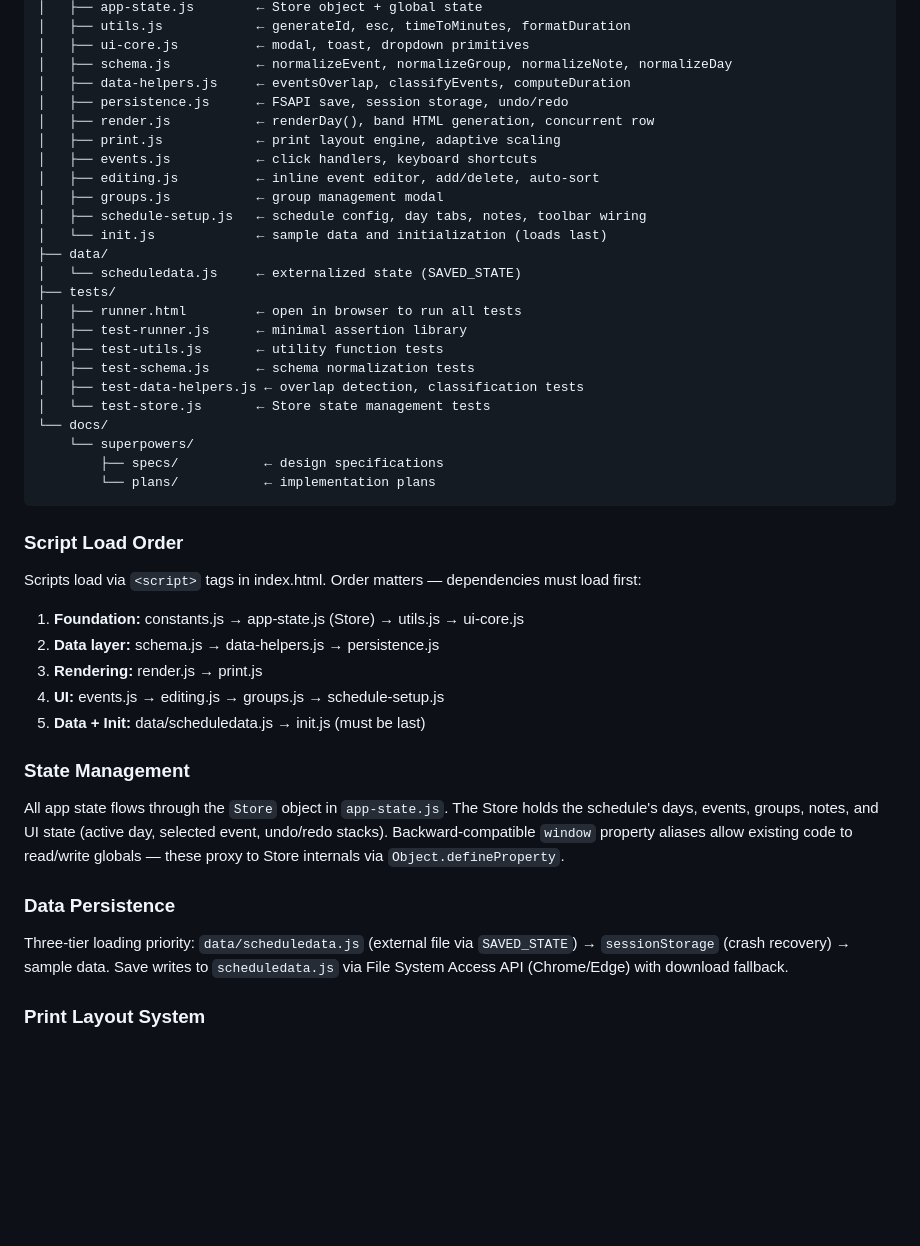
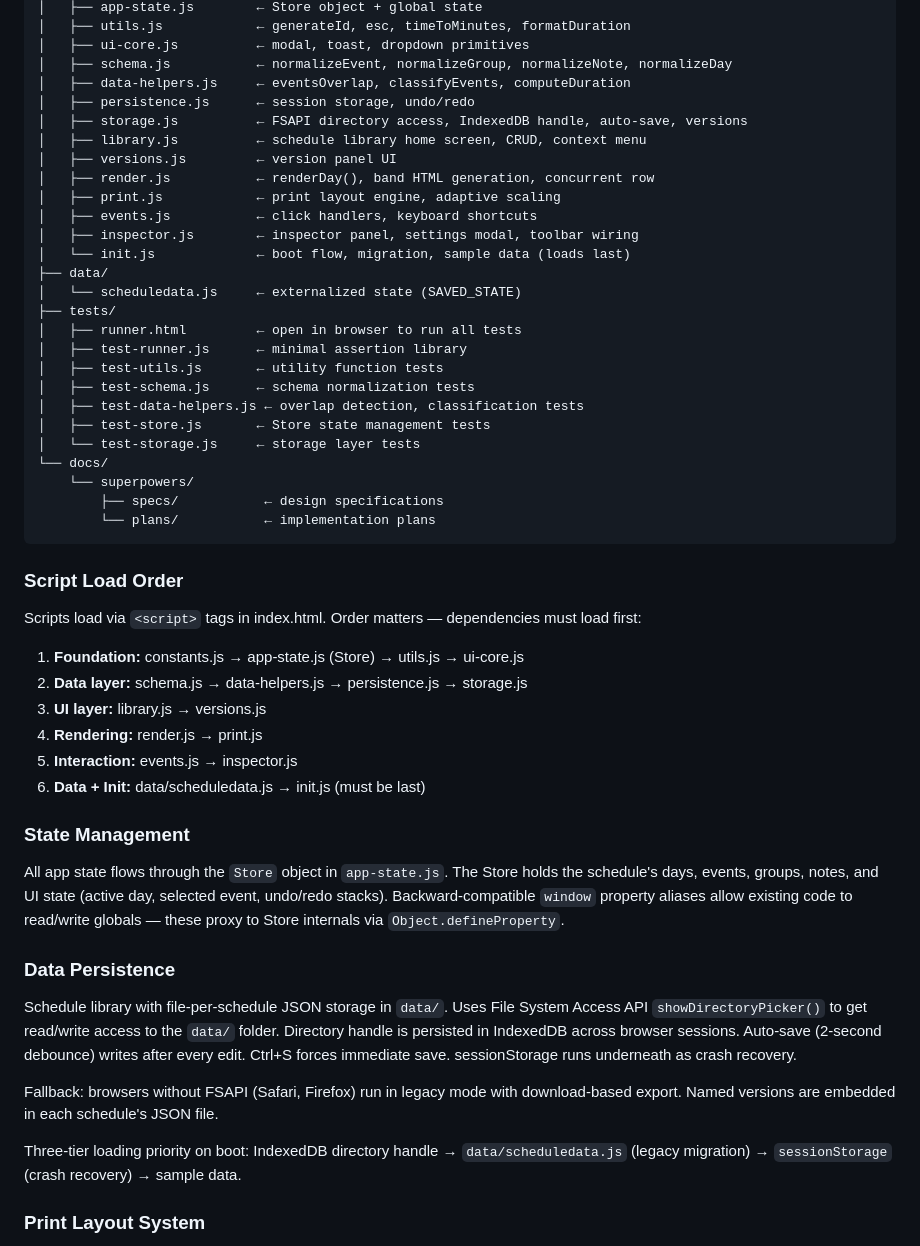
Before and after one commit to xYoBro/DaySchedule, a Markdown page: CLAUDE.md, the part around the change. Rendered like a GitHub page; blank space fills up the shorter version.

Commit message:
docs: update CLAUDE.md for schedule library architecture
Co-Authored-By: Claude Opus 4.6 (1M context) <noreply@anthropic.com>

```diff
--- a/CLAUDE.md
+++ b/CLAUDE.md
@@ -61,14 +61,15 @@
 │   ├── ui-core.js          ← modal, toast, dropdown primitives
 │   ├── schema.js           ← normalizeEvent, normalizeGroup, normalizeNote, normalizeDay
 │   ├── data-helpers.js     ← eventsOverlap, classifyEvents, computeDuration
-│   ├── persistence.js      ← FSAPI save, session storage, undo/redo
+│   ├── persistence.js      ← session storage, undo/redo
+│   ├── storage.js          ← FSAPI directory access, IndexedDB handle, auto-save, versions
+│   ├── library.js          ← schedule library home screen, CRUD, context menu
+│   ├── versions.js         ← version panel UI
 │   ├── render.js           ← renderDay(), band HTML generation, concurrent row
 │   ├── print.js            ← print layout engine, adaptive scaling
 │   ├── events.js           ← click handlers, keyboard shortcuts
-│   ├── editing.js          ← inline event editor, add/delete, auto-sort
-│   ├── groups.js           ← group management modal
-│   ├── schedule-setup.js   ← schedule config, day tabs, notes, toolbar wiring
-│   └── init.js             ← sample data and initialization (loads last)
+│   ├── inspector.js        ← inspector panel, settings modal, toolbar wiring
+│   └── init.js             ← boot flow, migration, sample data (loads last)
 ├── data/
 │   └── scheduledata.js     ← externalized state (SAVED_STATE)
 ├── tests/
@@ -77,7 +78,8 @@
 │   ├── test-utils.js       ← utility function tests
 │   ├── test-schema.js      ← schema normalization tests
 │   ├── test-data-helpers.js ← overlap detection, classification tests
-│   └── test-store.js       ← Store state management tests
+│   ├── test-store.js       ← Store state management tests
+│   └── test-storage.js     ← storage layer tests
 └── docs/
     └── superpowers/
         ├── specs/           ← design specifications
@@ -87,16 +89,26 @@
 ### Script Load Order
 Scripts load via `<script>` tags in index.html. Order matters — dependencies must load first:
 1. **Foundation:** constants.js → app-state.js (Store) → utils.js → ui-core.js
-2. **Data layer:** schema.js → data-helpers.js → persistence.js
-3. **Rendering:** render.js → print.js
-4. **UI:** events.js → editing.js → groups.js → schedule-setup.js
-5. **Data + Init:** data/scheduledata.js → init.js (must be last)
+2. **Data layer:** schema.js → data-helpers.js → persistence.js → storage.js
+3. **UI layer:** library.js → versions.js
+4. **Rendering:** render.js → print.js
+5. **Interaction:** events.js → inspector.js
+6. **Data + Init:** data/scheduledata.js → init.js (must be last)
 
 ### State Management
 All app state flows through the `Store` object in `app-state.js`. The Store holds the schedule's days, events, groups, notes, and UI state (active day, selected event, undo/redo stacks). Backward-compatible `window` property aliases allow existing code to read/write globals — these proxy to Store internals via `Object.defineProperty`.
 
 ### Data Persistence
-Three-tier loading priority: `data/scheduledata.js` (external file via `SAVED_STATE`) → `sessionStorage` (crash recovery) → sample data. Save writes to `scheduledata.js` via File System Access API (Chrome/Edge) with download fallback.
+Schedule library with file-per-schedule JSON storage in `data/`. Uses File System Access API
+`showDirectoryPicker()` to get read/write access to the `data/` folder. Directory handle is
+persisted in IndexedDB across browser sessions. Auto-save (2-second debounce) writes after
+every edit. Ctrl+S forces immediate save. sessionStorage runs underneath as crash recovery.
+
+Fallback: browsers without FSAPI (Safari, Firefox) run in legacy mode with download-based
+export. Named versions are embedded in each schedule's JSON file.
+
+Three-tier loading priority on boot: IndexedDB directory handle → `data/scheduledata.js`
+(legacy migration) → `sessionStorage` (crash recovery) → sample data.
 
 ### Print Layout System
 The print system renders schedules as horizontal band layouts. Events are organized into three visual tiers based on duration and importance. Concurrent event detection identifies overlapping time ranges and stacks them into rows. Adaptive scaling adjusts band heights and font sizes to fit the available page area, ensuring the schedule prints cleanly without manual intervention.
```
